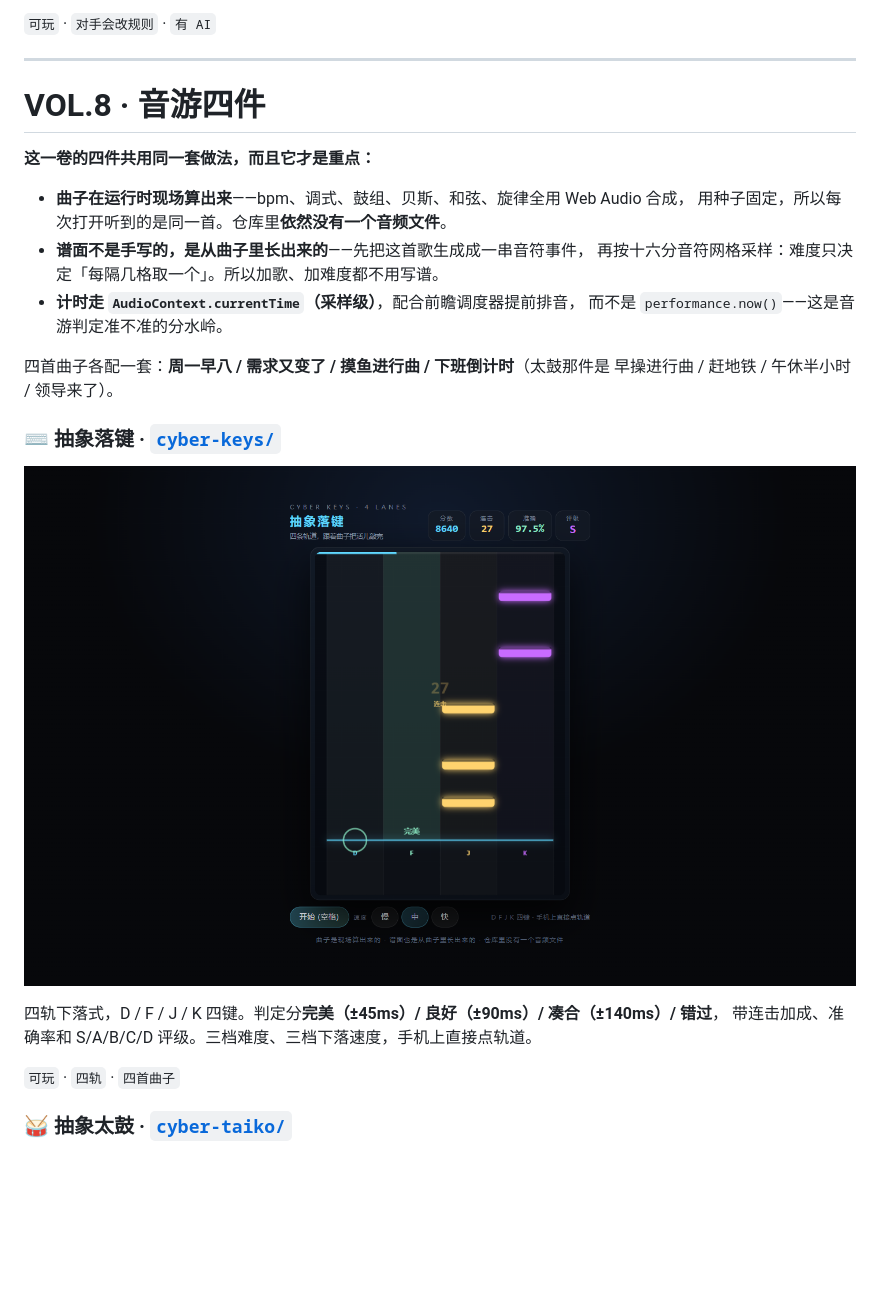
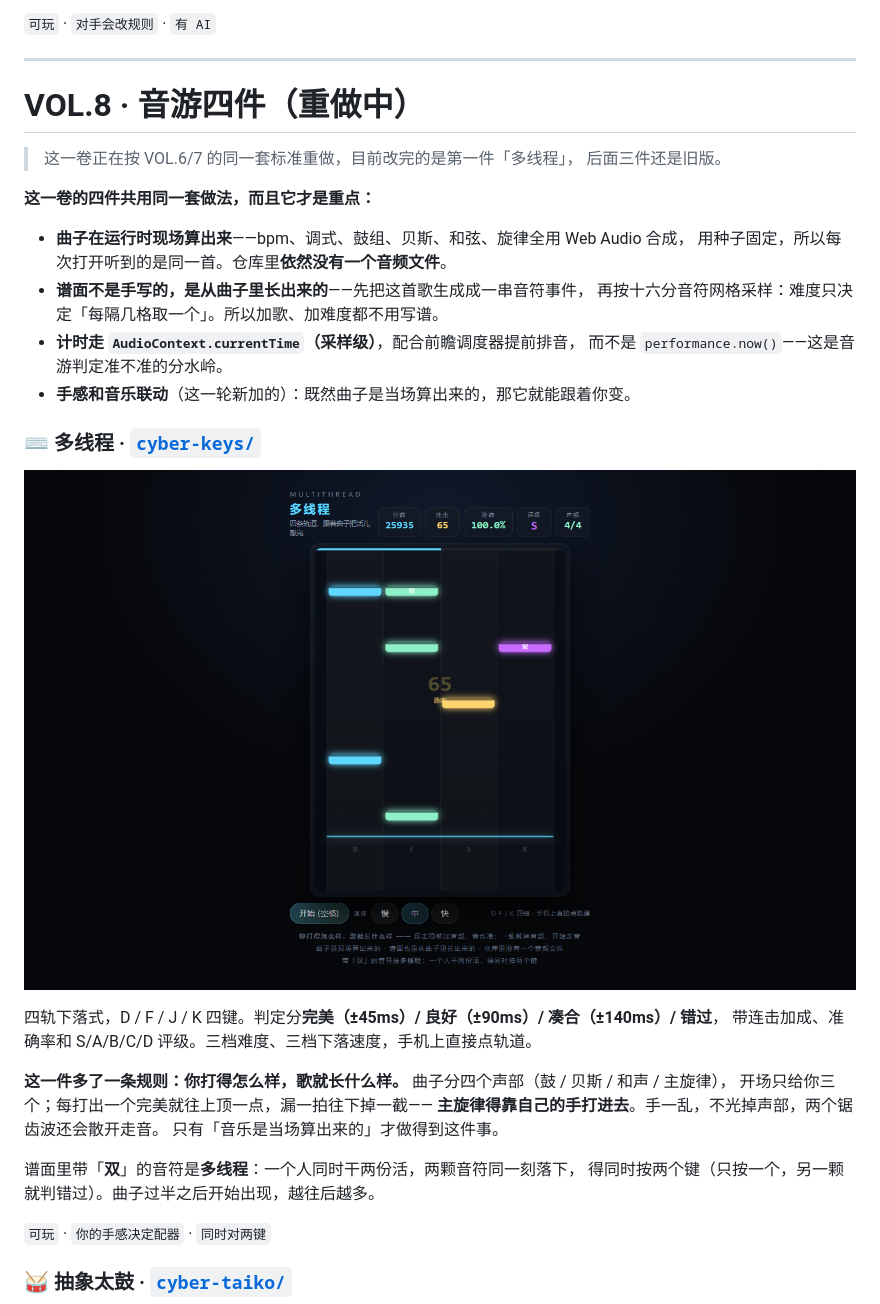
Before and after one commit to charanie/useless-toys, a Markdown page: README.md, the part around the change. Drawn GitHub-style; pictures changed too: shots/keys.png; blank space fills up the shorter version.

```diff
--- a/README.md
+++ b/README.md
@@ -382,7 +382,10 @@
 
 ---
 
-# VOL.8 · 音游四件
+# VOL.8 · 音游四件（重做中）
+
+> 这一卷正在按 VOL.6/7 的同一套标准重做，目前改完的是第一件「多线程」，
+> 后面三件还是旧版。
 
 **这一卷的四件共用同一套做法，而且它才是重点：**
 
@@ -392,18 +395,24 @@
   再按十六分音符网格采样：难度只决定「每隔几格取一个」。所以加歌、加难度都不用写谱。
 - **计时走 `AudioContext.currentTime`（采样级）**，配合前瞻调度器提前排音，
   而不是 `performance.now()`——这是音游判定准不准的分水岭。
+- **手感和音乐联动**（这一轮新加的）：既然曲子是当场算出来的，那它就能跟着你变。
 
-四首曲子各配一套：**周一早八 / 需求又变了 / 摸鱼进行曲 / 下班倒计时**（太鼓那件是
-早操进行曲 / 赶地铁 / 午休半小时 / 领导来了）。
+### ⌨️ 多线程 · [`cyber-keys/`](cyber-keys/)
 
-### ⌨️ 抽象落键 · [`cyber-keys/`](cyber-keys/)
-
-![抽象落键](shots/keys.png)
+![多线程](shots/keys.png)
 
 四轨下落式，D / F / J / K 四键。判定分**完美（±45ms）/ 良好（±90ms）/ 凑合（±140ms）/ 错过**，
 带连击加成、准确率和 S/A/B/C/D 评级。三档难度、三档下落速度，手机上直接点轨道。
 
-`可玩` · `四轨` · `四首曲子`
+**这一件多了一条规则：你打得怎么样，歌就长什么样。** 曲子分四个声部（鼓 / 贝斯 / 和声 / 主旋律），
+开场只给你三个；每打出一个完美就往上顶一点，漏一拍往下掉一截——
+**主旋律得靠自己的手打进去**。手一乱，不光掉声部，两个锯齿波还会散开走音。
+只有「音乐是当场算出来的」才做得到这件事。
+
+谱面里带「**双**」的音符是**多线程**：一个人同时干两份活，两颗音符同一刻落下，
+得同时按两个键（只按一个，另一颗就判错过）。曲子过半之后开始出现，越往后越多。
+
+`可玩` · `你的手感决定配器` · `同时对两键`
 
 ### 🥁 抽象太鼓 · [`cyber-taiko/`](cyber-taiko/)
 
```
Also changed, not shown: 3 other files.
